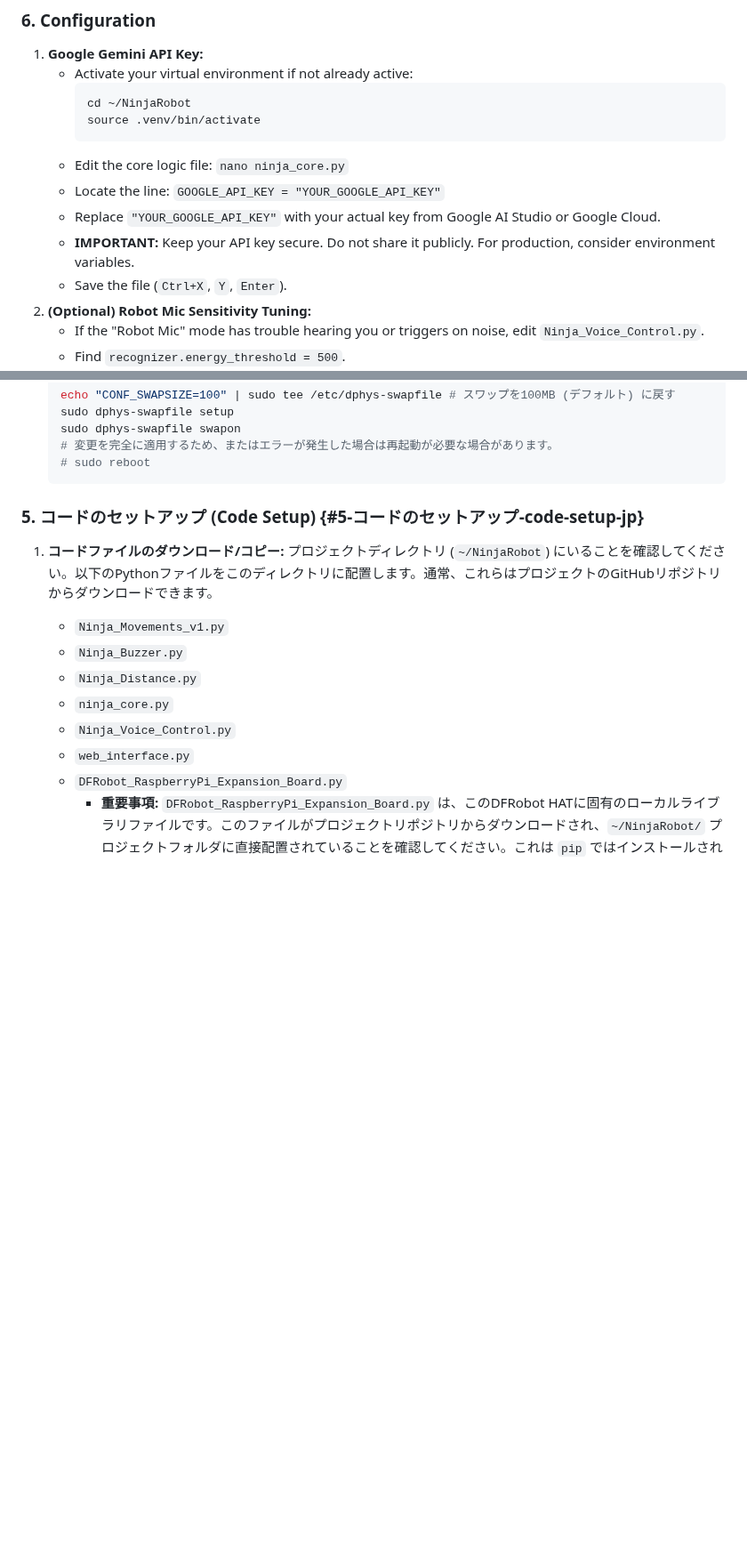
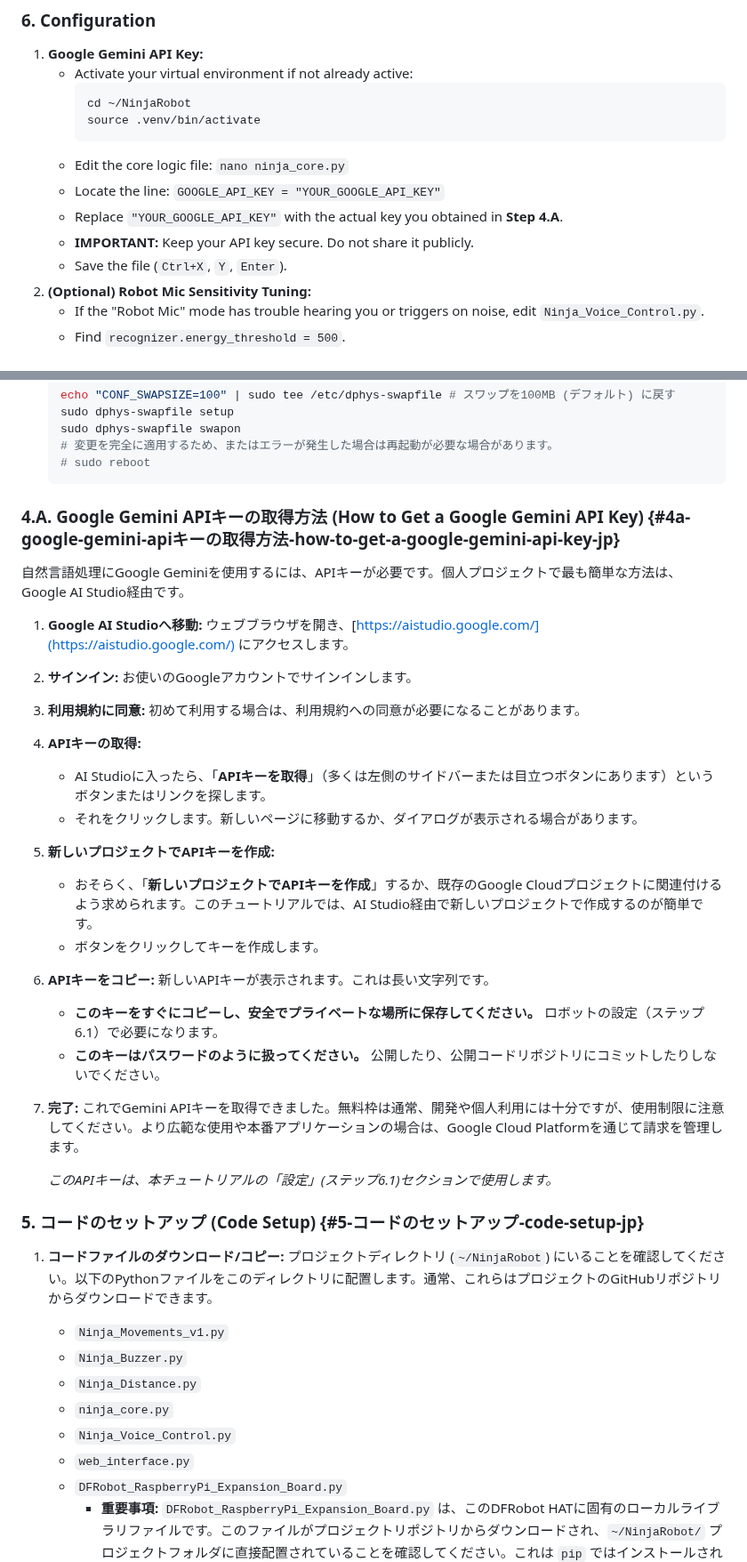
Before and after one commit to Nilcreator/FablabKannaiRobotClub, a Markdown page: OttoNinjaGemini/NinjaV2/tutorial.md, 2 parts joined by grey strips. Shown at 89% size. Drawn GitHub-style; blank space fills up the shorter version.

````diff
--- a/OttoNinjaGemini/NinjaV2/tutorial.md
+++ b/OttoNinjaGemini/NinjaV2/tutorial.md
@@ -246,8 +275,8 @@ This section involves steps that can take a **very long time** on a Raspberry Pi
         ```
     *   Edit the core logic file: `nano ninja_core.py`
     *   Locate the line: `GOOGLE_API_KEY = "YOUR_GOOGLE_API_KEY"`
-    *   Replace `"YOUR_GOOGLE_API_KEY"` with your actual key from Google AI Studio or Google Cloud.
-    *   **IMPORTANT:** Keep your API key secure. Do not share it publicly. For production, consider environment variables.
+    *   Replace `"YOUR_GOOGLE_API_KEY"` with the actual key you obtained in **Step 4.A**.
+    *   **IMPORTANT:** Keep your API key secure. Do not share it publicly.
     *   Save the file (`Ctrl+X`, `Y`, `Enter`).
 2.  **(Optional) Robot Mic Sensitivity Tuning:**
     *   If the "Robot Mic" mode has trouble hearing you or triggers on noise, edit `Ninja_Voice_Control.py`.
@@ -502,6 +533,31 @@ This section involves steps that can take a **very long time** on a Raspberry Pi
     # 変更を完全に適用するため、またはエラーが発生した場合は再起動が必要な場合があります。
     # sudo reboot
     ```
+
+### 4.A. Google Gemini APIキーの取得方法 (How to Get a Google Gemini API Key) {#4a-google-gemini-apiキーの取得方法-how-to-get-a-google-gemini-api-key-jp}
+
+自然言語処理にGoogle Geminiを使用するには、APIキーが必要です。個人プロジェクトで最も簡単な方法は、Google AI Studio経由です。
+
+1.  **Google AI Studioへ移動:**
+    ウェブブラウザを開き、[https://aistudio.google.com/](https://aistudio.google.com/) にアクセスします。
+2.  **サインイン:**
+    お使いのGoogleアカウントでサインインします。
+3.  **利用規約に同意:**
+    初めて利用する場合は、利用規約への同意が必要になることがあります。
+4.  **APIキーの取得:**
+    *   AI Studioに入ったら、「**APIキーを取得**」（多くは左側のサイドバーまたは目立つボタンにあります）というボタンまたはリンクを探します。
+    *   それをクリックします。新しいページに移動するか、ダイアログが表示される場合があります。
+5.  **新しいプロジェクトでAPIキーを作成:**
+    *   おそらく、「**新しいプロジェクトでAPIキーを作成**」するか、既存のGoogle Cloudプロジェクトに関連付けるよう求められます。このチュートリアルでは、AI Studio経由で新しいプロジェクトで作成するのが簡単です。
+    *   ボタンをクリックしてキーを作成します。
+6.  **APIキーをコピー:**
+    新しいAPIキーが表示されます。これは長い文字列です。
+    *   **このキーをすぐにコピーし、安全でプライベートな場所に保存してください。** ロボットの設定（ステップ6.1）で必要になります。
+    *   **このキーはパスワードのように扱ってください。** 公開したり、公開コードリポジトリにコミットしたりしないでください。
+7.  **完了:**
+    これでGemini APIキーを取得できました。無料枠は通常、開発や個人利用には十分ですが、使用制限に注意してください。より広範な使用や本番アプリケーションの場合は、Google Cloud Platformを通じて請求を管理します。
+
+    *このAPIキーは、本チュートリアルの「設定」(ステップ6.1)セクションで使用します。*
 
 ### 5. コードのセットアップ (Code Setup) {#5-コードのセットアップ-code-setup-jp}
 
````
Also changed, not shown: other parts of OttoNinjaGemini/NinjaV2/tutorial.md (+41 -10 lines).
